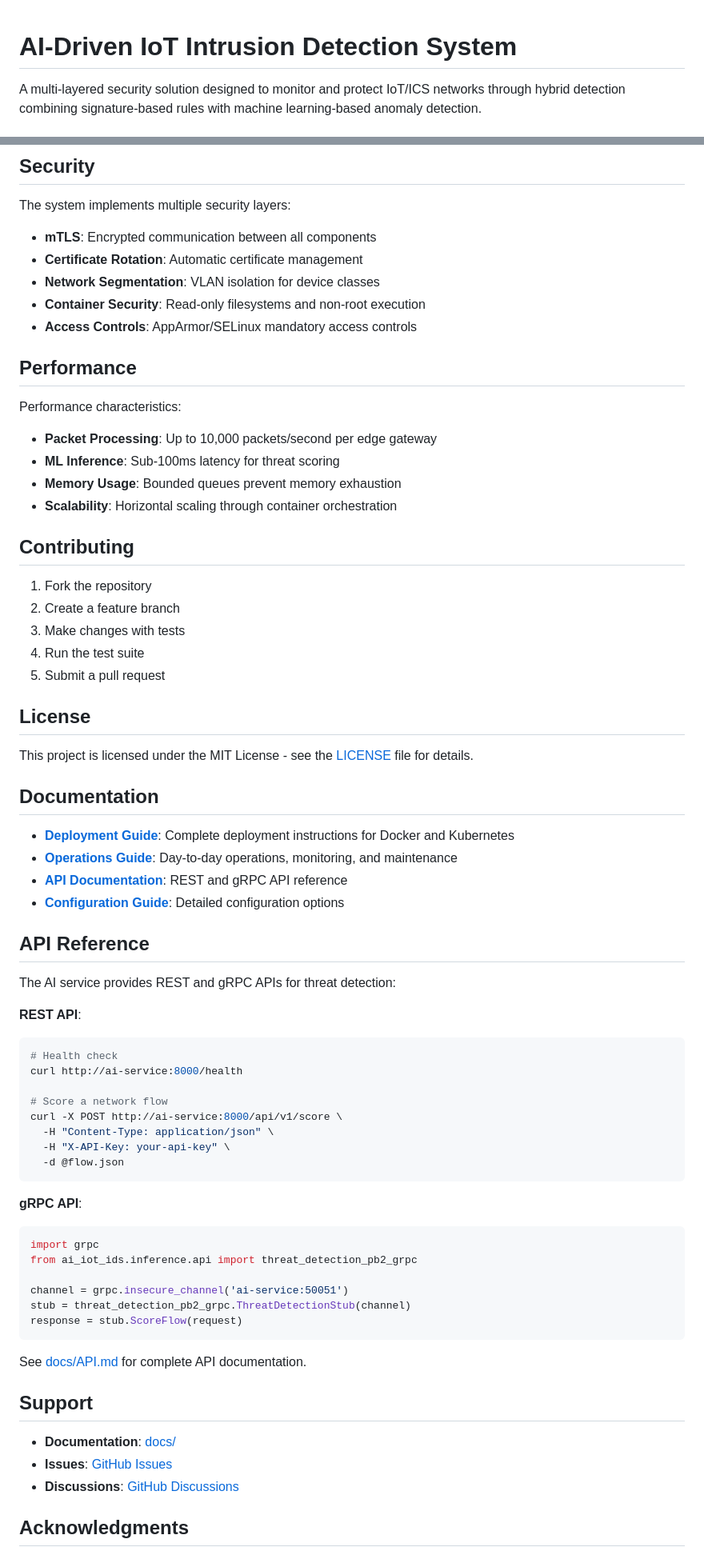
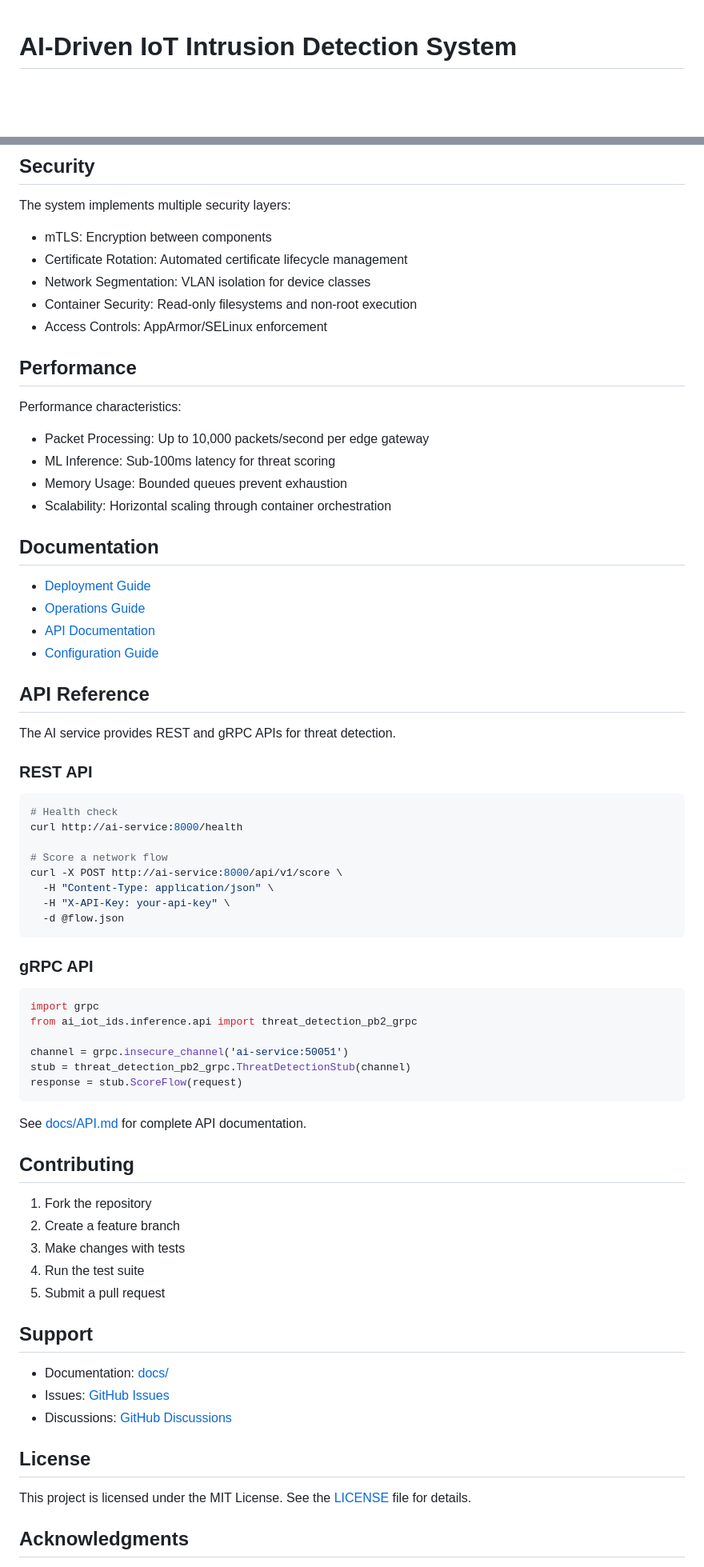
Before and after one commit to Preethamnn/AI-Driven-iot-intrusion-detection-system, a Markdown page: README.md, 2 parts joined by grey strips. Shown at 80% size. Drawn GitHub-style; blank space fills up the shorter version.

Commit message:
Enhance README with a modern, polished project landing page layout and improved visual structure

````diff
--- a/README.md
+++ b/README.md
@@ -1,4 +1,4 @@
 # AI-Driven IoT Intrusion Detection System
 
-A multi-layered security solution designed to monitor and protect IoT/ICS networks through hybrid detection combining signature-based rules with machine learning-based anomaly detection.
+<div align="center">
 
@@ -302,45 +377,34 @@ For detailed deployment instructions, see [docs/DEPLOYMENT.md](docs/DEPLOYMENT.m
 
 The system implements multiple security layers:
 
-- **mTLS**: Encrypted communication between all components
-- **Certificate Rotation**: Automatic certificate management
-- **Network Segmentation**: VLAN isolation for device classes
-- **Container Security**: Read-only filesystems and non-root execution
-- **Access Controls**: AppArmor/SELinux mandatory access controls
+- mTLS: Encryption between components
+- Certificate Rotation: Automated certificate lifecycle management
+- Network Segmentation: VLAN isolation for device classes
+- Container Security: Read-only filesystems and non-root execution
+- Access Controls: AppArmor/SELinux enforcement
 
 ## Performance
 
 Performance characteristics:
 
-- **Packet Processing**: Up to 10,000 packets/second per edge gateway
-- **ML Inference**: Sub-100ms latency for threat scoring
-- **Memory Usage**: Bounded queues prevent memory exhaustion
-- **Scalability**: Horizontal scaling through container orchestration
-
-## Contributing
-
-1. Fork the repository
-2. Create a feature branch
-3. Make changes with tests
-4. Run the test suite
-5. Submit a pull request
-
-## License
-
-This project is licensed under the MIT License - see the [LICENSE](LICENSE) file for details.
+- Packet Processing: Up to 10,000 packets/second per edge gateway
+- ML Inference: Sub-100ms latency for threat scoring
+- Memory Usage: Bounded queues prevent exhaustion
+- Scalability: Horizontal scaling through container orchestration
 
 ## Documentation
 
-- **[Deployment Guide](docs/DEPLOYMENT.md)**: Complete deployment instructions for Docker and Kubernetes
-- **[Operations Guide](docs/OPERATIONS.md)**: Day-to-day operations, monitoring, and maintenance
-- **[API Documentation](docs/API.md)**: REST and gRPC API reference
-- **[Configuration Guide](docs/CONFIGURATION.md)**: Detailed configuration options
+- [Deployment Guide](docs/DEPLOYMENT.md)
+- [Operations Guide](docs/OPERATIONS.md)
+- [API Documentation](docs/API.md)
+- [Configuration Guide](docs/CONFIGURATION.md)
 
 ## API Reference
 
-The AI service provides REST and gRPC APIs for threat detection:
+The AI service provides REST and gRPC APIs for threat detection.
 
-**REST API**:
+### REST API
+
 ```bash
 # Health check
 curl http://ai-service:8000/health
@@ -352,7 +416,8 @@ curl -X POST http://ai-service:8000/api/v1/score \
   -d @flow.json
 ```
 
-**gRPC API**:
+### gRPC API
+
 ```python
 import grpc
 from ai_iot_ids.inference.api import threat_detection_pb2_grpc
@@ -364,11 +429,23 @@ response = stub.ScoreFlow(request)
 
 See [docs/API.md](docs/API.md) for complete API documentation.
 
+## Contributing
+
+1. Fork the repository
+2. Create a feature branch
+3. Make changes with tests
+4. Run the test suite
+5. Submit a pull request
+
 ## Support
 
-- **Documentation**: [docs/](docs/)
-- **Issues**: [GitHub Issues](https://github.com/ai-iot-ids/ai-iot-ids/issues)
-- **Discussions**: [GitHub Discussions](https://github.com/ai-iot-ids/ai-iot-ids/discussions)
+- Documentation: [docs/](docs/)
+- Issues: [GitHub Issues](https://github.com/ai-iot-ids/ai-iot-ids/issues)
+- Discussions: [GitHub Discussions](https://github.com/ai-iot-ids/ai-iot-ids/discussions)
+
+## License
+
+This project is licensed under the MIT License. See the [LICENSE](LICENSE) file for details.
 
 ## Acknowledgments
 
````
Also changed, not shown: other parts of README.md (+129 -48 lines).
